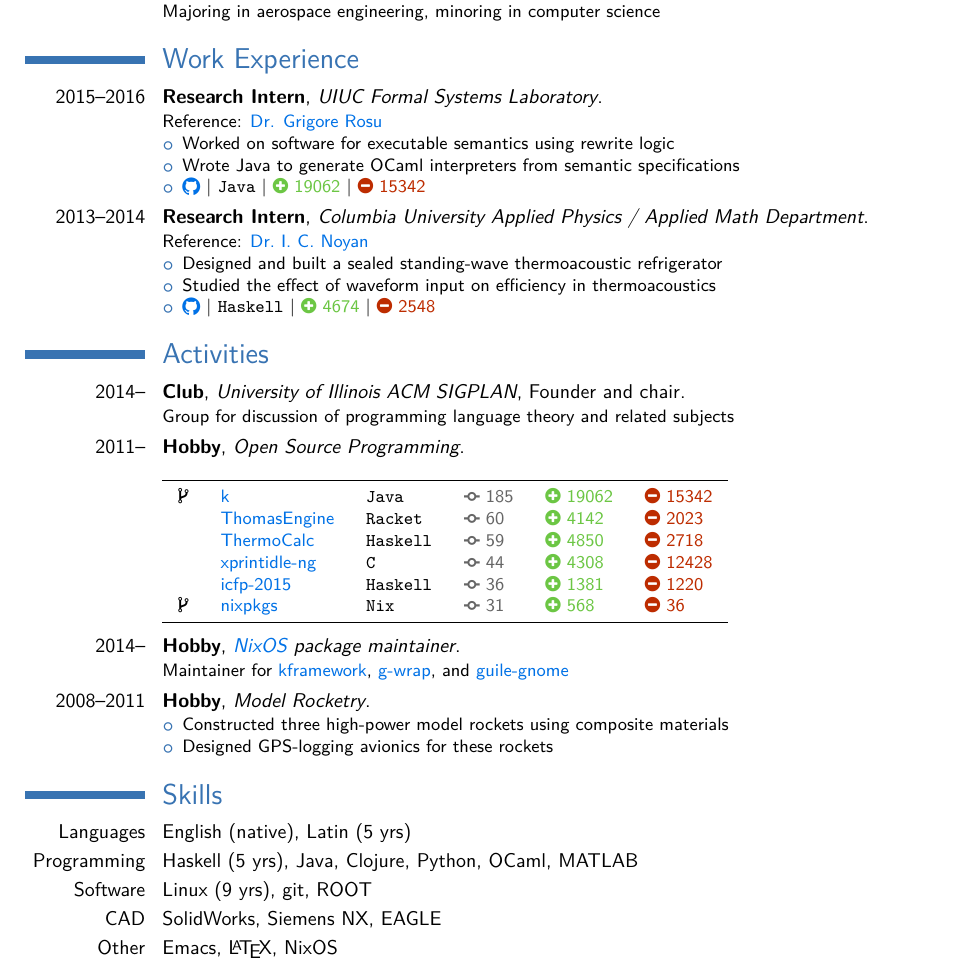
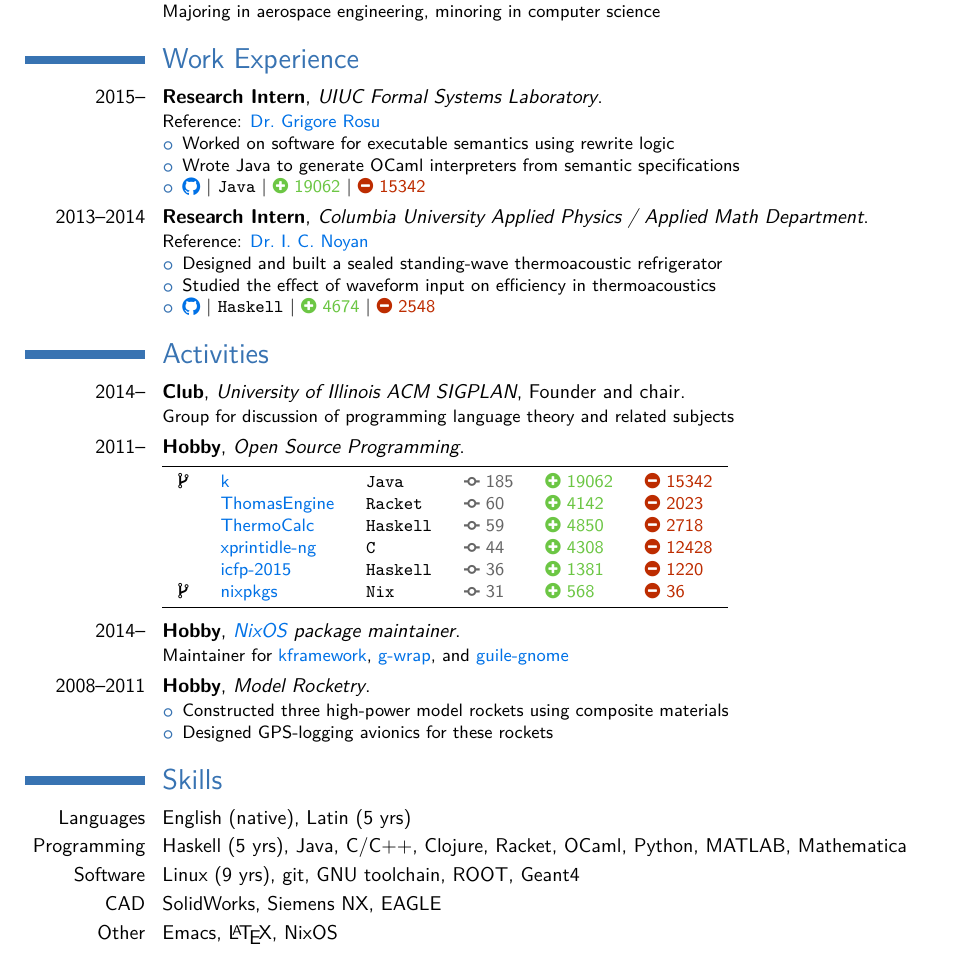
Before and after one commit to taktoa/taktoa-resume, a LaTeX CV (Resume.tex): part of page 1 of 2, cut so that both start at the same text. The pictures show the PDF file Resume.pdf that the author committed with the source.

Commit message:
Done with cleanup

```diff
--- a/Resume.tex
+++ b/Resume.tex
@@ -104,11 +94,11 @@
         {Majoring in aerospace engineering, minoring in computer science}
 
 \section{Work Experience}
-\cventry{2015--2016}
+\cventry{2015--}
         {Research Intern}
         {UIUC Formal Systems Laboratory}
         {}{}{
-Reference: \wlink{http://tinyurl.com/grigore-rosu}{Dr. Grigore Rosu}
+Reference: \wlink{http://tinyurl.com/grigore-rosu}{Dr.\ Grigore Rosu}
 \begin{itemize}
 \item Worked on software for executable semantics using rewrite logic
 \item Wrote Java to generate OCaml interpreters from semantic specifications
@@ -152,11 +131,52 @@
         {Open Source Programming}
         {}{}{
 \setlength{\tabcolsep}{8pt}
-\vspace{0mm}
-%\begin{tabular}{l l l l l l l l l}
 \begin{tabular}{l l l l l l}
-  %{} & Name & Language & Com. & Added & Removed \\
-  %\midrule
-  %{} & {} & {} & {} & {} & {} & {} & {} & {} \\
   \midrule
-  \ghf{taktoa}{k}{Java}{185}{19062}{15342}{0}{50}{2015}
+  \ght{\ghtf{}}{taktoa}{k}{Java}{185}{19062}{15342}{0}{50}
+  \ght{\ghtr{}}{taktoa}{ThomasEngine}{Racket}{60}{4142}{2023}{2}{0}
+  \ght{\ghtr{}}{taktoa}{ThermoCalc}{Haskell}{59}{4850}{2718}{0}{0}
+  %\ght{\ghtr{}}{taktoa}{TSBot}{Haskell}{51}{4223}{2076}{0}{0}
+  \ght{\ghtr{}}{taktoa}{xprintidle-ng}{C}{44}{4308}{12428}{0}{1}
+  %\ght{\ghtr{}}{taktoa}{Control-Theory}{Haskell}{39}{489}{374}{2}{0}
+  %\ght{\ghtr{}}{taktoa}{HSCalculator}{Haskell}{39}{2841}{1255}{0}{0}
+  \ght{\ghtr{}}{sebmathguy}{icfp-2015}{Haskell}{36}{1381}{1220}{0}{0}
+  \ght{\ghtf{}}{taktoa}{nixpkgs}{Nix}{31}{568}{36}{0}{923}
+  %\ght{\ghtr{}}{taktoa}{TSBannerGen}{Haskell}{28}{1778}{549}{0}{0}
+  %\ght{\ghtr{}}{taktoa}{OscFinder}{Haskell}{24}{261}{119}{0}{0}
+  %\ght{\ghtr{}}{taktoa}{SatOpt}{Haskell}{19}{2202}{514}{0}{0}
+  %\ght{\ghtr{}}{taktoa}{taktoa.github.io}{Clojure}{15}{1224}{1111}{0}{0}
+  %\ght{\ghtr{}}{taktoa}{wai-middleware-preprocessor}{Haskell}{12}{1194}{159}{0}{0}
+  %\ght{\ghtr{}}{taktoa}{server-config}{Nix}{10}{369}{65}{0}{0}
+  %\ght{\ghtr{}}{taktoa}{emacs-config}{ELisp}{9}{2245}{824}{0}{0}
+  %\ght{\ghtr{}}{taktoa}{SpaceElevator}{Haskell}{7}{659}{100}{0}{0}
+  %\ght{\ghtr{}}{taktoa}{haskell-project-template}{Haskell}{7}{781}{248}{0}{0}
+  %\ght{\ghtr{}}{sebmathguy}{chatex}{Haskell}{6}{37}{21}{0}{0}
+  %\ght{\ghtr{}}{taktoa}{sptext}{Racket}{5}{848}{8}{0}{0}
+  %\ght{\ghtf{}}{taktoa}{oh-my-zsh}{zsh}{5}{86}{9}{0}{7970}
+  %\ght{\ghtr{}}{taktoa}{flycheck-pmd}{ELisp}{5}{832}{12}{0}{0}
+  %\ght{\ghtr{}}{taktoa}{pendulum}{Haskell}{5}{522}{301}{0}{0}
+  %\ght{\ghtr{}}{taktoa}{CISExplorer}{Haskell}{5}{852}{5}{0}{0}
+  %\ght{\ghtr{}}{taktoa}{TestGL}{Haskell}{4}{724}{36}{0}{0}
+  %\ght{\ghtr{}}{taktoa}{SleepTracker}{Java}{4}{1013}{55}{0}{0}
+  %\ght{\ghtr{}}{taktoa}{TSRecall}{Clojure}{4}{795}{40}{0}{0}
+  %\ght{\ghtr{}}{taktoa}{taktoa-resume}{\LaTeX}{4}{970}{10}{0}{0}
+  %\ght{\ghtr{}}{taktoa}{hskpipe}{Haskell}{4}{2609}{525}{0}{0}
+  %\ght{\ghtr{}}{taktoa}{PlaneOpt}{Haskell}{4}{314}{4}{0}{0}
+  %\ght{\ghtr{}}{taktoa}{useful}{Markdown}{4}{149}{4}{0}{0}
+  %\ght{\ghtr{}}{taktoa}{differential-forms-notes}{\LaTeX}{3}{190}{1}{0}{0}
+  %\ght{\ghtf{}}{taktoa}{oh-my-fish}{fish}{3}{94}{1}{0}{318}
+  %\ght{\ghtr{}}{taktoa}{ThomasEngine2}{Guile}{3}{1792}{34}{0}{0}
+  %\ght{\ghtr{}}{taktoa}{RacketTSBannerGen}{Racket}{3}{994}{6}{0}{0}
+  %\ght{\ghtr{}}{taktoa}{solderj}{Java}{2}{156}{0}{0}{0}
+  %\ght{\ghtr{}}{taktoa}{HaxxitJ}{Java}{2}{327}{0}{2}{0}
+  %\ght{\ghtf{}}{taktoa}{wiwikwln}{Markdown}{2}{3114}{1260}{0}{1}
+  %\ght{\ghtf{}}{taktoa}{k-editor-support}{ELisp}{2}{6}{10}{0}{4}
+  %\ght{\ghtr{}}{taktoa}{Diogenes}{Clojure}{2}{1105}{34}{0}{0}
+  %\ght{\ghtr{}}{taktoa}{TSLogAnalyzer}{Haskell}{1}{1185}{0}{0}{0}
+  %\ght{\ghtf{}}{taktoa}{Scrot-and-imgur-zenity-GUI}{bash}{1}{5}{3}{0}{8}
+  %\ght{\ghtr{}}{taktoa}{guile-project-template}{Guile}{1}{1309}{0}{0}{0}
+  %\ght{\ghtf{}}{taktoa}{commercialhaskell}{Markdown}{1}{1}{0}{0}{89}
+  %\ght{\ghtf{}}{taktoa}{Haxxit}{Python}{0}{0}{0}{0}{1}
+  %\ght{\ghtf{}}{taktoa}{cedet}{ELisp}{0}{0}{0}{0}{4}
+  %\ght{\ghtf{}}{taktoa}{willie}{Python}{0}{0}{0}{0}{266}
@@ -232,8 +206,17 @@
 
 \section{Skills}
 \cvitem{Languages}{English (native), Latin (5 yrs)}
-\cvitem{Programming}{Haskell (5 yrs), Java, Clojure, Python, OCaml, MATLAB}
-\cvitem{Software}{Linux (9 yrs), git, ROOT}
+\cvitem{Programming}{%
+  Haskell (5 yrs), %
+  Java, C/C++, %
+  Clojure, Racket, OCaml, %
+  Python, MATLAB, Mathematica%
+}
+\cvitem{Software}{%
+  Linux (9 yrs), git, %
+  GNU toolchain, %
+  ROOT, Geant4%
+}
 \cvitem{CAD}{SolidWorks, Siemens NX, EAGLE}
 \cvitem{Other}{Emacs, \LaTeX, NixOS}
 
```
Also changed, not shown: Makefile, Resume.pdf, Resume.tex (87 more changed lines).
